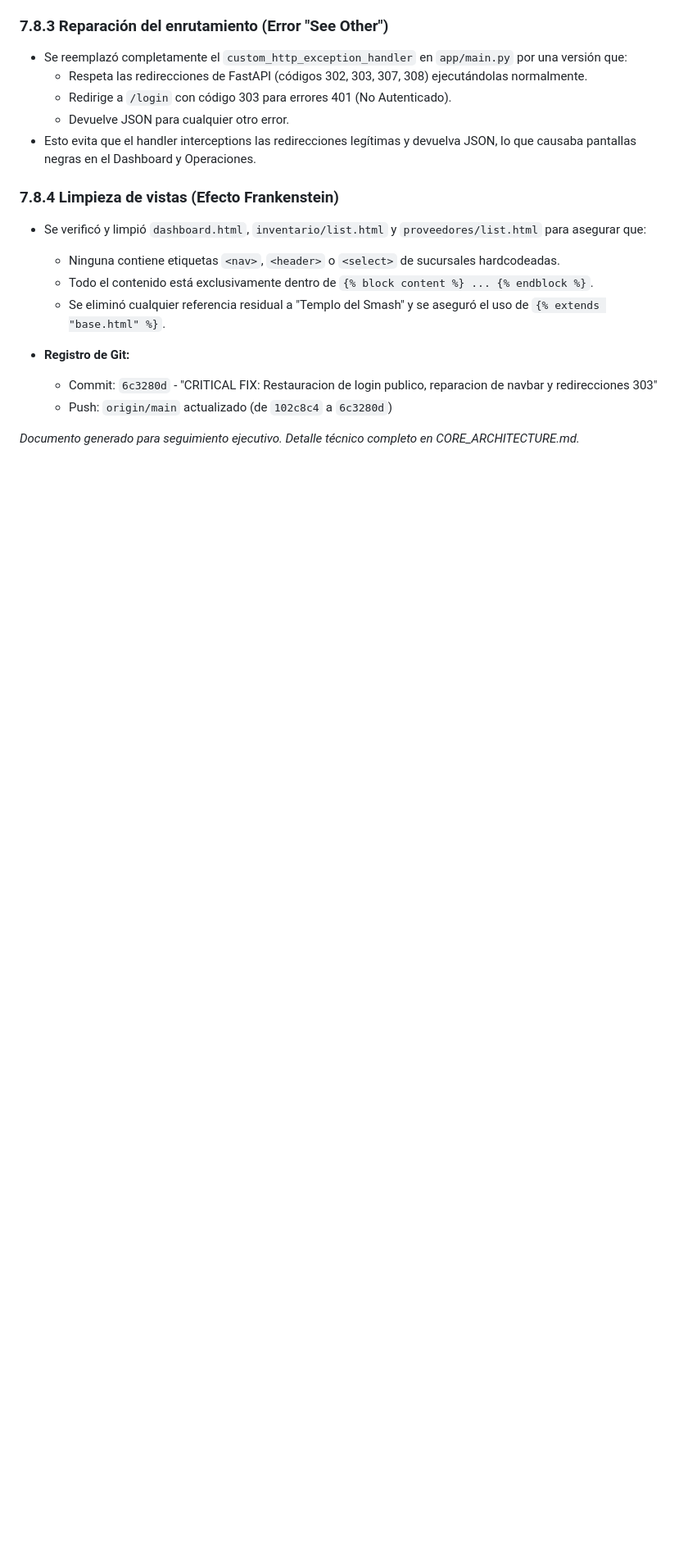
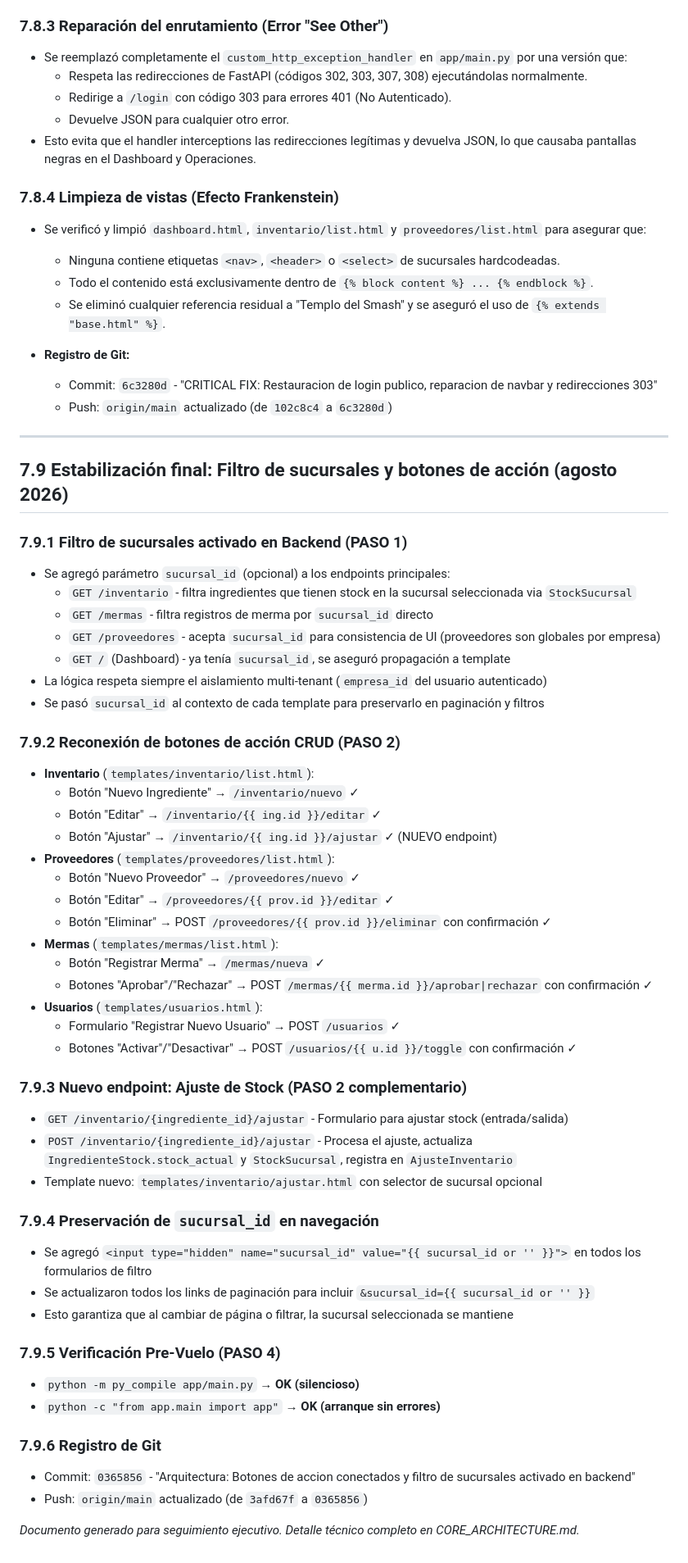
Before and after one commit to ajota100320/CERBERO, a Markdown page: REPORTE_AVANCE_ERP.md, the part around the change. Shown at 82% size. Rendered like a GitHub page; blank space fills up the shorter version.

Commit message:
Docs: Actualizar REPORTE_AVANCE_ERP.md con estabilización final

```diff
--- a/REPORTE_AVANCE_ERP.md
+++ b/REPORTE_AVANCE_ERP.md
@@ -236,4 +236,52 @@ La transformación se completó **sin pérdida de datos** (Zero Data Loss) y con
   - Commit: `6c3280d` - "CRITICAL FIX: Restauracion de login publico, reparacion de navbar y redirecciones 303"
   - Push: `origin/main` actualizado (de `102c8c4` a `6c3280d`)
 
+
+---
+
+## 7.9 Estabilización final: Filtro de sucursales y botones de acción (agosto 2026)
+
+### 7.9.1 Filtro de sucursales activado en Backend (PASO 1)
+- Se agregó parámetro `sucursal_id` (opcional) a los endpoints principales:
+  * `GET /inventario` - filtra ingredientes que tienen stock en la sucursal seleccionada via `StockSucursal`
+  * `GET /mermas` - filtra registros de merma por `sucursal_id` directo
+  * `GET /proveedores` - acepta `sucursal_id` para consistencia de UI (proveedores son globales por empresa)
+  * `GET /` (Dashboard) - ya tenía `sucursal_id`, se aseguró propagación a template
+- La lógica respeta siempre el aislamiento multi-tenant (`empresa_id` del usuario autenticado)
+- Se pasó `sucursal_id` al contexto de cada template para preservarlo en paginación y filtros
+
+### 7.9.2 Reconexión de botones de acción CRUD (PASO 2)
+- **Inventario** (`templates/inventario/list.html`):
+  * Botón "Nuevo Ingrediente" → `/inventario/nuevo` ✓
+  * Botón "Editar" → `/inventario/{{ ing.id }}/editar` ✓
+  * Botón "Ajustar" → `/inventario/{{ ing.id }}/ajustar` ✓ (NUEVO endpoint)
+- **Proveedores** (`templates/proveedores/list.html`):
+  * Botón "Nuevo Proveedor" → `/proveedores/nuevo` ✓
+  * Botón "Editar" → `/proveedores/{{ prov.id }}/editar` ✓
+  * Botón "Eliminar" → POST `/proveedores/{{ prov.id }}/eliminar` con confirmación ✓
+- **Mermas** (`templates/mermas/list.html`):
+  * Botón "Registrar Merma" → `/mermas/nueva` ✓
+  * Botones "Aprobar"/"Rechazar" → POST `/mermas/{{ merma.id }}/aprobar|rechazar` con confirmación ✓
+- **Usuarios** (`templates/usuarios.html`):
+  * Formulario "Registrar Nuevo Usuario" → POST `/usuarios` ✓
+  * Botones "Activar"/"Desactivar" → POST `/usuarios/{{ u.id }}/toggle` con confirmación ✓
+
+### 7.9.3 Nuevo endpoint: Ajuste de Stock (PASO 2 complementario)
+- `GET /inventario/{ingrediente_id}/ajustar` - Formulario para ajustar stock (entrada/salida)
+- `POST /inventario/{ingrediente_id}/ajustar` - Procesa el ajuste, actualiza `IngredienteStock.stock_actual` y `StockSucursal`, registra en `AjusteInventario`
+- Template nuevo: `templates/inventario/ajustar.html` con selector de sucursal opcional
+
+### 7.9.4 Preservación de `sucursal_id` en navegación
+- Se agregó `<input type="hidden" name="sucursal_id" value="{{ sucursal_id or '' }}">` en todos los formularios de filtro
+- Se actualizaron todos los links de paginación para incluir `&sucursal_id={{ sucursal_id or '' }}`
+- Esto garantiza que al cambiar de página o filtrar, la sucursal seleccionada se mantiene
+
+### 7.9.5 Verificación Pre-Vuelo (PASO 4)
+- `python -m py_compile app/main.py` → **OK (silencioso)**
+- `python -c "from app.main import app"` → **OK (arranque sin errores)**
+
+### 7.9.6 Registro de Git
+- Commit: `0365856` - "Arquitectura: Botones de accion conectados y filtro de sucursales activado en backend"
+- Push: `origin/main` actualizado (de `3afd67f` a `0365856`)
+
 *Documento generado para seguimiento ejecutivo. Detalle técnico completo en CORE_ARCHITECTURE.md.*
```
